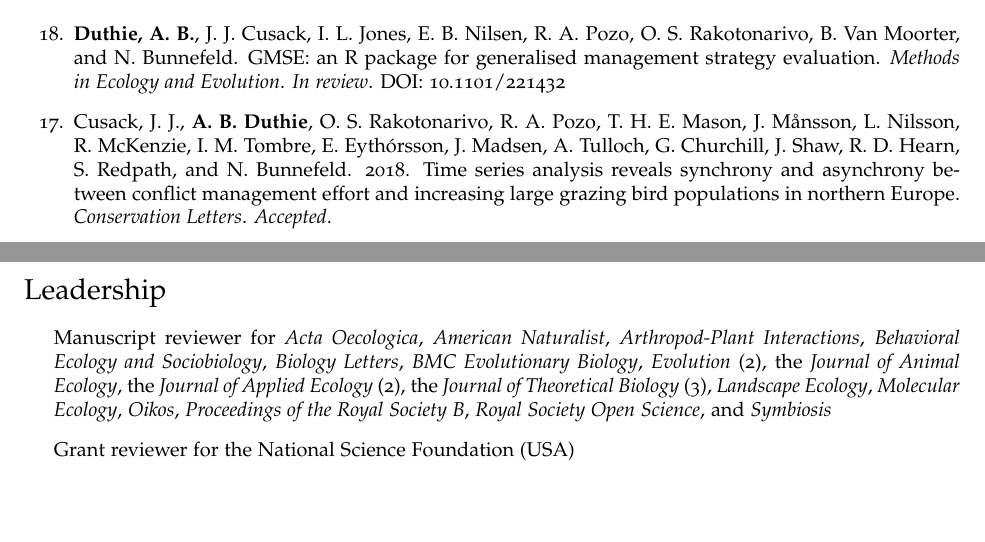
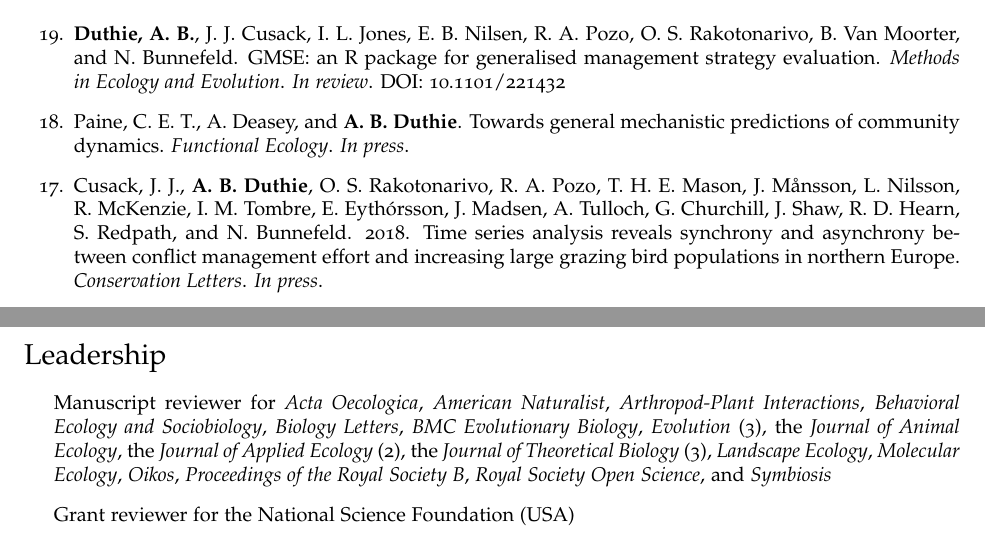
Before and after one commit to bradduthie/bradduthie.github.io, a LaTeX CV (DuthieCV.tex): two parts of pages 1 and 4 of 6, joined at a grey line, cut so that both start at the same text, the shorter picture padded with empty space. Compiled offline with pdfLaTeX.

Commit message:
Add new pub and review

```diff
--- a/DuthieCV.tex
+++ b/DuthieCV.tex
@@ -190,8 +190,8 @@ I am an evolutionary ecologist interested in the interactions among species and
 \begin{etaremune}
 \item {\bf Duthie, A. B.}, J. J. Cusack, I. L. Jones, E. B. Nilsen, R. A. Pozo, O. S. Rakotonarivo, B. Van Moorter, and N. Bunnefeld. GMSE: an R package for generalised management strategy evaluation. {\it Methods in Ecology and Evolution}. {\it In review}. \href{https://www.biorxiv.org/content/early/2017/11/17/221432}{DOI: 10.1101/221432}
 %\item Redpath, S. M., Andren, Z. Baynham-Herd, N. Bunnefeld, {\bf A. B. Duthie}, Frank, C. A. Garcia, A. Keane, J. M\r{a}nsson, L. Nilsson, C. R. J. Pollard, O. S. Rakotonarivo, C. F. Salk, and H. Travers. Games as tools to address conservation conflicts. {\it Trends in Ecology and Evolution}. {\it In revision}.
-\item Cusack, J. J., {\bf A. B. Duthie}, O. S. Rakotonarivo, R. A. Pozo, T. H. E. Mason, J. M\r{a}nsson, L. Nilsson, R. McKenzie, I. M. Tombre, E. Eyth\'{o}rsson, J. Madsen, A. Tulloch, G. Churchill, J. Shaw, R. D. Hearn, S. Redpath, and N. Bunnefeld. 2018. Time series analysis reveals synchrony and asynchrony between conflict management effort and increasing large grazing bird populations in northern Europe. {\it Conservation Letters}. {\it Accepted}.
-%\item Paine, C. E. T., A. Deasey, and {\bf A. B. Duthie}. Towards general mechanistic predictions of community dynamics. {\it Functional Ecology}. {\it In revision}.
+\item Paine, C. E. T., A. Deasey, and {\bf A. B. Duthie}. Towards general mechanistic predictions of community dynamics. {\it Functional Ecology}. {\it In press}.
+\item Cusack, J. J., {\bf A. B. Duthie}, O. S. Rakotonarivo, R. A. Pozo, T. H. E. Mason, J. M\r{a}nsson, L. Nilsson, R. McKenzie, I. M. Tombre, E. Eyth\'{o}rsson, J. Madsen, A. Tulloch, G. Churchill, J. Shaw, R. D. Hearn, S. Redpath, and N. Bunnefeld. 2018. Time series analysis reveals synchrony and asynchrony between conflict management effort and increasing large grazing bird populations in northern Europe. {\it Conservation Letters}. {\it In press}.
 \item {\bf Duthie, A. B.}, G. Bocedi, R. R. Germain, and J. M. Reid. 2018. Evolution of pre-copulatory and post-copulatory strategies of inbreeding avoidance and associated polyandry. {\it Journal of Evolutionary Biology}. 31:31-45. \href{https://onlinelibrary.wiley.com/doi/10.1111/jeb.13189/full}{DOI: 10.1111/jeb.13189}
 \item {\bf Duthie, A. B.}, A. M. Lee, and J. M. Reid. 2016. Inbreeding parents should invest more resources in fewer offspring. {\it Proceedings of the Royal Society B}. 282:20161845. \href{http://rspb.royalsocietypublishing.org/content/283/1843/20161845}{DOI: 10.1098/rspb.2016.1845}
 \item {\bf Duthie, A. B.}, and J. M. Reid. 2016. Evolution of inbreeding avoidance and inbreeding preference through mate choice among interacting relatives. {\it American Naturalist}. 188 (6):651-667. \href{http://www.journals.uchicago.edu/doi/full/10.1086/688919}{DOI: 10.1086/688919}
@@ -269,7 +269,7 @@ As an educator, I take a learning-centred approach to guide students through cou
 
 \section*{Leadership}
 \begin{itemize}
-\item Manuscript reviewer for {\it Acta Oecologica}, {\it American Naturalist}, {\it Arthropod-Plant Interactions}, {\it Behavioral Ecology and Sociobiology}, {\it Biology Letters}, {\it BMC Evolutionary Biology}, {\it Evolution} (2), the {\it Journal of Animal Ecology}, the {\it Journal of Applied Ecology} (2), the {\it Journal of Theoretical Biology} (3), {\it Landscape Ecology}, {\it Molecular Ecology}, {\it Oikos}, {\it Proceedings of the Royal Society B}, {\it Royal Society Open Science}, and {\it Symbiosis}
+\item Manuscript reviewer for {\it Acta Oecologica}, {\it American Naturalist}, {\it Arthropod-Plant Interactions}, {\it Behavioral Ecology and Sociobiology}, {\it Biology Letters}, {\it BMC Evolutionary Biology}, {\it Evolution} (3), the {\it Journal of Animal Ecology}, the {\it Journal of Applied Ecology} (2), the {\it Journal of Theoretical Biology} (3), {\it Landscape Ecology}, {\it Molecular Ecology}, {\it Oikos}, {\it Proceedings of the Royal Society B}, {\it Royal Society Open Science}, and {\it Symbiosis}
 \item Grant reviewer for the National Science Foundation (USA)
 \item EEOB Senator -- Graduate and Professional Student Senate (ISU; 2011-2013)
 \item Organiser -- Midwest Ecology and Evolution Conference at Iowa State University (2010)
```
Also changed, not shown: DuthieCV.pdf.
